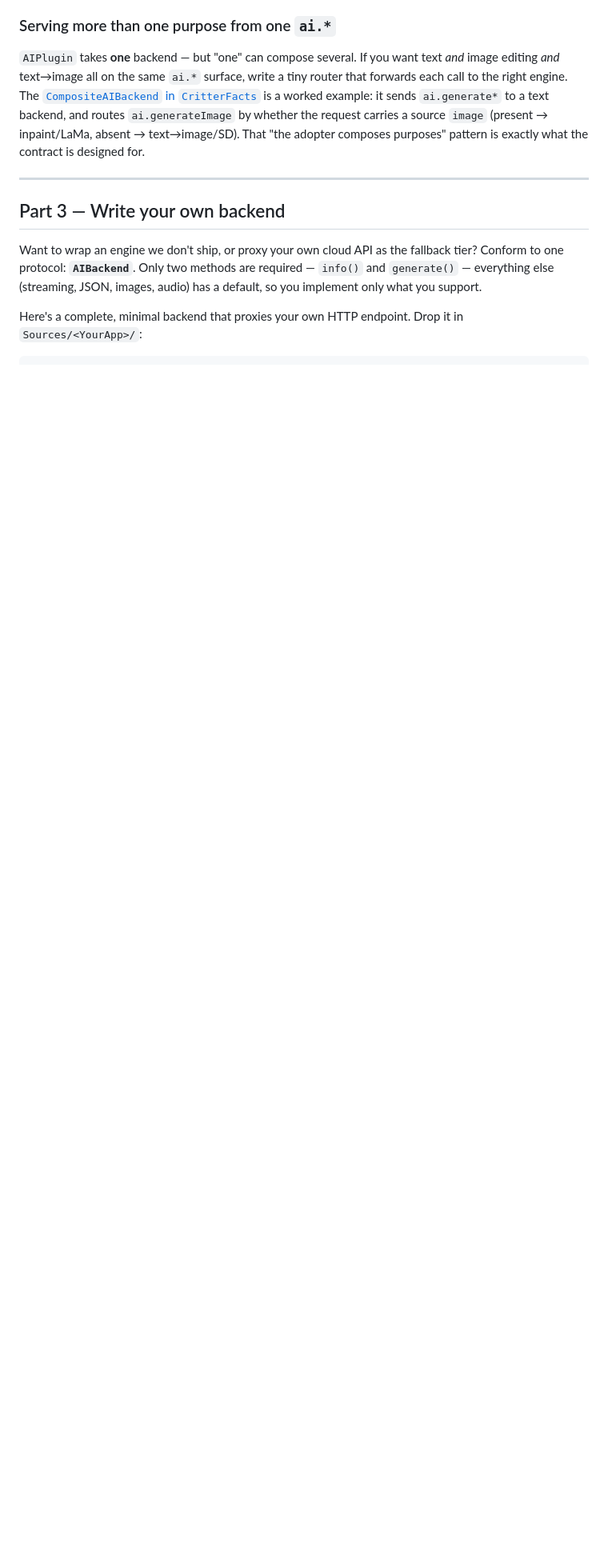
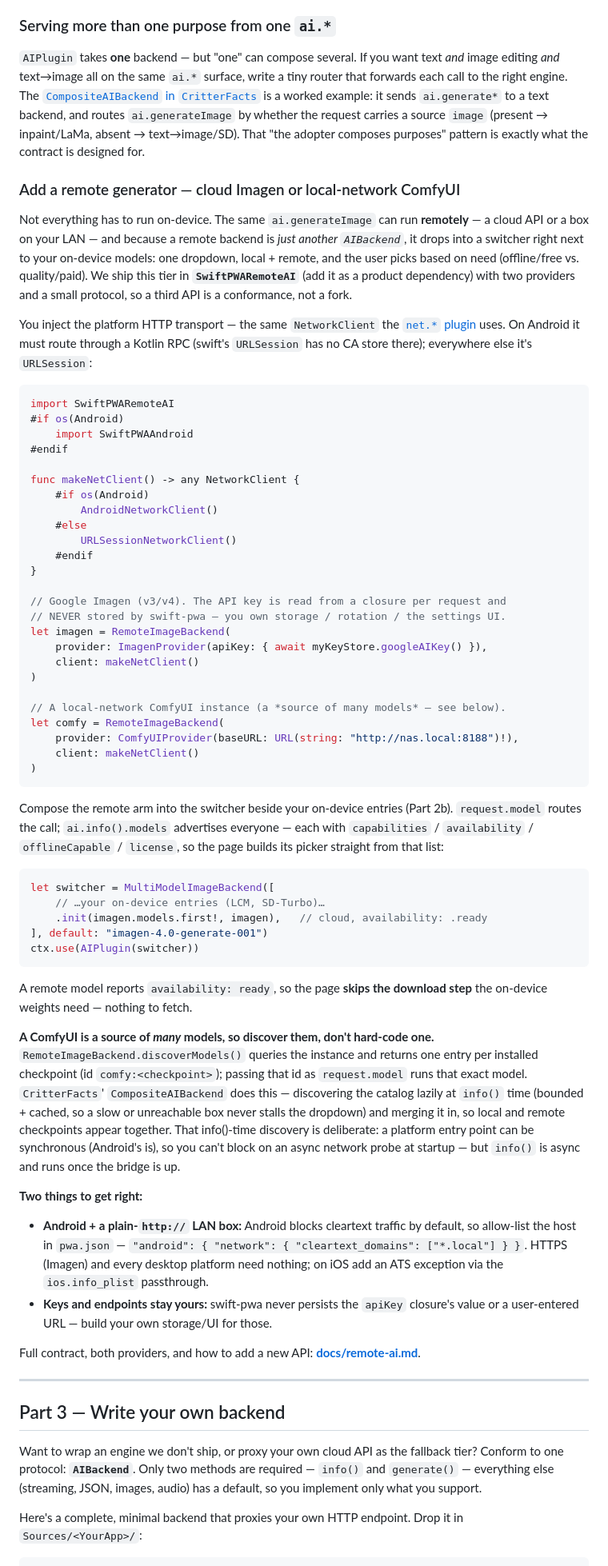
Before and after one commit to tophatch/swift-pwa, a Markdown page: docs/tutorials/on-device-ai.md, the part around one of its changes. Shown at 80% size. Rendered like a GitHub page; blank space fills up the shorter version.

Commit message:
docs(tutorial): add a "remote generator" section to the on-device AI guide
Covers the SwiftPWARemoteAI tier the guide didn't mention: dropping in the
shipped ImagenProvider / ComfyUIProvider via RemoteImageBackend, injecting
the platform NetworkClient, composing a remote arm into the switcher (local
+ remote in one dropdown), ComfyUI's discovered catalog (comfy:<ckpt>), and
the two gotchas (Android cleartext allow-list; keys/endpoints stay the
adopter's). Points at docs/remote-ai.md for the full contract. Also nods to
the info()-time discovery lesson (a sync platform entry can't block on async
startup discovery).

Co-Authored-By: Claude Opus 4.8 (1M context) <noreply@anthropic.com>

````diff
--- a/docs/tutorials/on-device-ai.md
+++ b/docs/tutorials/on-device-ai.md
@@ -224,6 +224,61 @@ The `spec` (a `StableDiffusionModelSpec`) describes the graph contract — tenso
 
 `AIPlugin` takes **one** backend — but "one" can compose several. If you want text *and* image editing *and* text→image all on the same `ai.*` surface, write a tiny router that forwards each call to the right engine. The [`CompositeAIBackend` in `CritterFacts`](../../Examples/CritterFacts/Sources/CritterFacts/CompositeAIBackend.swift) is a worked example: it sends `ai.generate*` to a text backend, and routes `ai.generateImage` by whether the request carries a source `image` (present → inpaint/LaMa, absent → text→image/SD). That "the adopter composes purposes" pattern is exactly what the contract is designed for.
 
+### Add a remote generator — cloud Imagen or local-network ComfyUI
+
+Not everything has to run on-device. The same `ai.generateImage` can run **remotely** — a cloud API or a box on your LAN — and because a remote backend is *just another `AIBackend`*, it drops into a switcher right next to your on-device models: one dropdown, local + remote, and the user picks based on need (offline/free vs. quality/paid). We ship this tier in **`SwiftPWARemoteAI`** (add it as a product dependency) with two providers and a small protocol, so a third API is a conformance, not a fork.
+
+You inject the platform HTTP transport — the same `NetworkClient` the [`net.*` plugin](../net-plugin.md) uses. On Android it must route through a Kotlin RPC (swift's `URLSession` has no CA store there); everywhere else it's `URLSession`:
+
+```swift
+import SwiftPWARemoteAI
+#if os(Android)
+    import SwiftPWAAndroid
+#endif
+
+func makeNetClient() -> any NetworkClient {
+    #if os(Android)
+        AndroidNetworkClient()
+    #else
+        URLSessionNetworkClient()
+    #endif
+}
+
+// Google Imagen (v3/v4). The API key is read from a closure per request and
+// NEVER stored by swift-pwa — you own storage / rotation / the settings UI.
+let imagen = RemoteImageBackend(
+    provider: ImagenProvider(apiKey: { await myKeyStore.googleAIKey() }),
+    client: makeNetClient()
+)
+
+// A local-network ComfyUI instance (a *source of many models* — see below).
+let comfy = RemoteImageBackend(
+    provider: ComfyUIProvider(baseURL: URL(string: "http://nas.local:8188")!),
+    client: makeNetClient()
+)
+```
+
+Compose the remote arm into the switcher beside your on-device entries (Part 2b). `request.model` routes the call; `ai.info().models` advertises everyone — each with `capabilities` / `availability` / `offlineCapable` / `license`, so the page builds its picker straight from that list:
+
+```swift
+let switcher = MultiModelImageBackend([
+    // …your on-device entries (LCM, SD-Turbo)…
+    .init(imagen.models.first!, imagen),   // cloud, availability: .ready
+], default: "imagen-4.0-generate-001")
+ctx.use(AIPlugin(switcher))
+```
+
+A remote model reports `availability: ready`, so the page **skips the download step** the on-device weights need — nothing to fetch.
+
+**A ComfyUI is a source of *many* models, so discover them, don't hard-code one.** `RemoteImageBackend.discoverModels()` queries the instance and returns one entry per installed checkpoint (id `comfy:<checkpoint>`); passing that id as `request.model` runs that exact model. `CritterFacts`' `CompositeAIBackend` does this — discovering the catalog lazily at `info()` time (bounded + cached, so a slow or unreachable box never stalls the dropdown) and merging it in, so local and remote checkpoints appear together. That info()-time discovery is deliberate: a platform entry point can be synchronous (Android's is), so you can't block on an async network probe at startup — but `info()` is async and runs once the bridge is up.
+
+**Two things to get right:**
+
+- **Android + a plain-`http://` LAN box:** Android blocks cleartext traffic by default, so allow-list the host in `pwa.json` — `"android": { "network": { "cleartext_domains": ["*.local"] } }`. HTTPS (Imagen) and every desktop platform need nothing; on iOS add an ATS exception via the `ios.info_plist` passthrough.
+- **Keys and endpoints stay yours:** swift-pwa never persists the `apiKey` closure's value or a user-entered URL — build your own storage/UI for those.
+
+Full contract, both providers, and how to add a new API: **[docs/remote-ai.md](../remote-ai.md)**.
+
 ---
 
 ## Part 3 — Write your own backend
````
Also changed, not shown: other parts of docs/tutorials/on-device-ai.md (+1 -1 lines).
